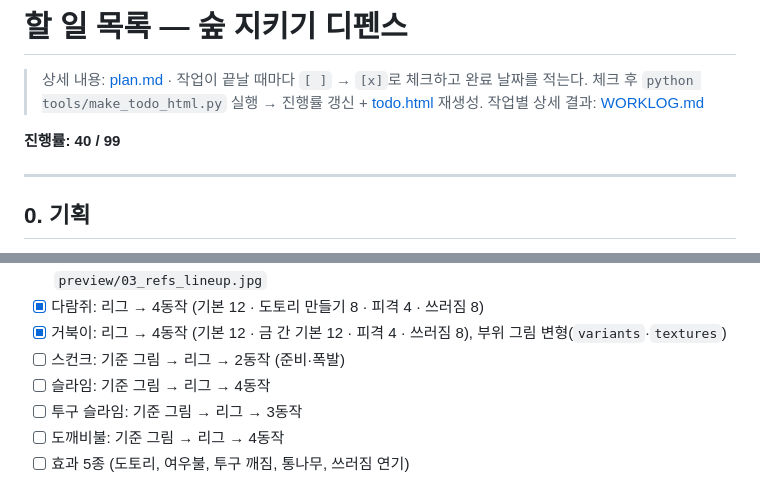
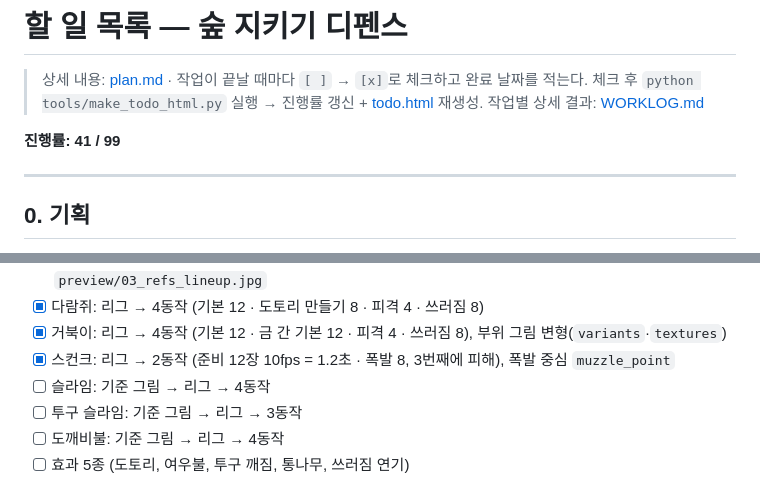
Before and after one commit to Notard/forest-defense, a Markdown page: TODO.md, 2 parts joined by grey strips. GitHub-like rendering.

```diff
--- a/TODO.md
+++ b/TODO.md
@@ -4,7 +4,7 @@
 > 체크 후 `python tools/make_todo_html.py` 실행 → 진행률 갱신 + [todo.html](todo.html) 재생성.
 > 작업별 상세 결과: [WORKLOG.md](WORKLOG.md)
 
-**진행률: 40 / 99**
+**진행률: 41 / 99**
 
 ---
 
@@ -59,7 +59,7 @@
 - [x] 나머지 6종 기준 그림 (다람쥐·거북이·스컨크·슬라임·투구 슬라임·도깨비불) → `preview/03_refs_lineup.jpg`
 - [x] 다람쥐: 리그 → 4동작 (기본 12 · 도토리 만들기 8 · 피격 4 · 쓰러짐 8)
 - [x] 거북이: 리그 → 4동작 (기본 12 · 금 간 기본 12 · 피격 4 · 쓰러짐 8), 부위 그림 변형(`variants`·`textures`)
-- [ ] 스컨크: 기준 그림 → 리그 → 2동작 (준비·폭발)
+- [x] 스컨크: 리그 → 2동작 (준비 12장 10fps = 1.2초 · 폭발 8, 3번째에 피해), 폭발 중심 `muzzle_point`
 - [ ] 슬라임: 기준 그림 → 리그 → 4동작
 - [ ] 투구 슬라임: 기준 그림 → 리그 → 3동작
 - [ ] 도깨비불: 기준 그림 → 리그 → 4동작
```
Also changed, not shown: WORKLOG.md (+9 -0 lines), assets/images/skunk/arm.png (added), assets/images/skunk/explode.png (added), preview/03_skunk_all.gif (added), preview/03_skunk_arm.gif (added), preview/03_skunk_explode.gif (added), 6 other files.
